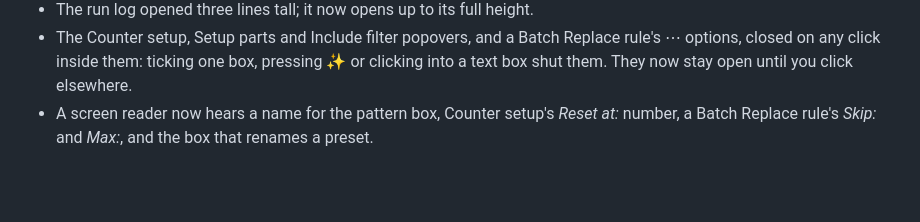
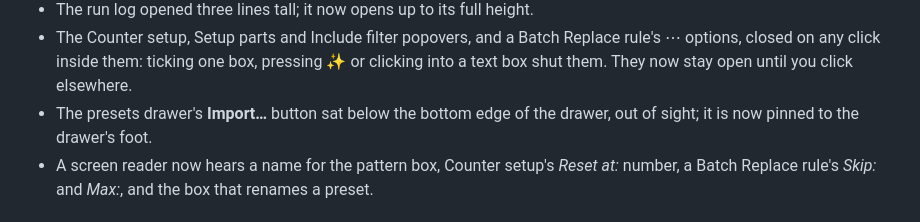
Before and after one commit to phoen-ix/renameIt, a Markdown page: CHANGELOG.md, the part around the change. Rendered like a GitHub page; blank space fills up the shorter version.

```diff
--- a/CHANGELOG.md
+++ b/CHANGELOG.md
@@ -39,6 +39,8 @@ and the reasoning behind each default lives beside the code it governs.
   Replace rule's ⋯ options, closed on any click inside them: ticking one box,
   pressing ✨ or clicking into a text box shut them. They now stay open until
   you click elsewhere.
+- The presets drawer's **Import…** button sat below the bottom edge of the
+  drawer, out of sight; it is now pinned to the drawer's foot.
 - A screen reader now hears a name for the pattern box, Counter setup's
   *Reset at:* number, a Batch Replace rule's *Skip:* and *Max:*, and the box
   that renames a preset.
```
Also changed, not shown: docs/screenshots/README.md (+2 -1 lines), docs/screenshots/presets-drawer.png, 2 other files.
